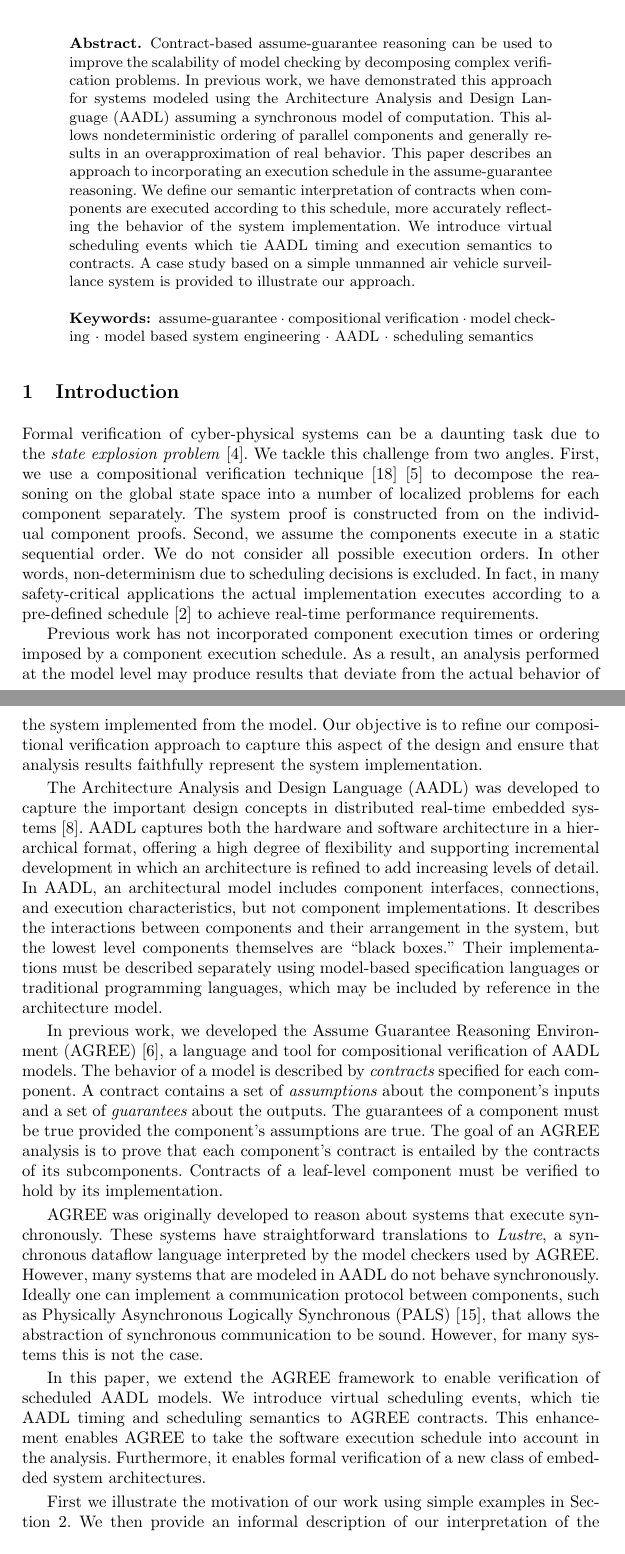
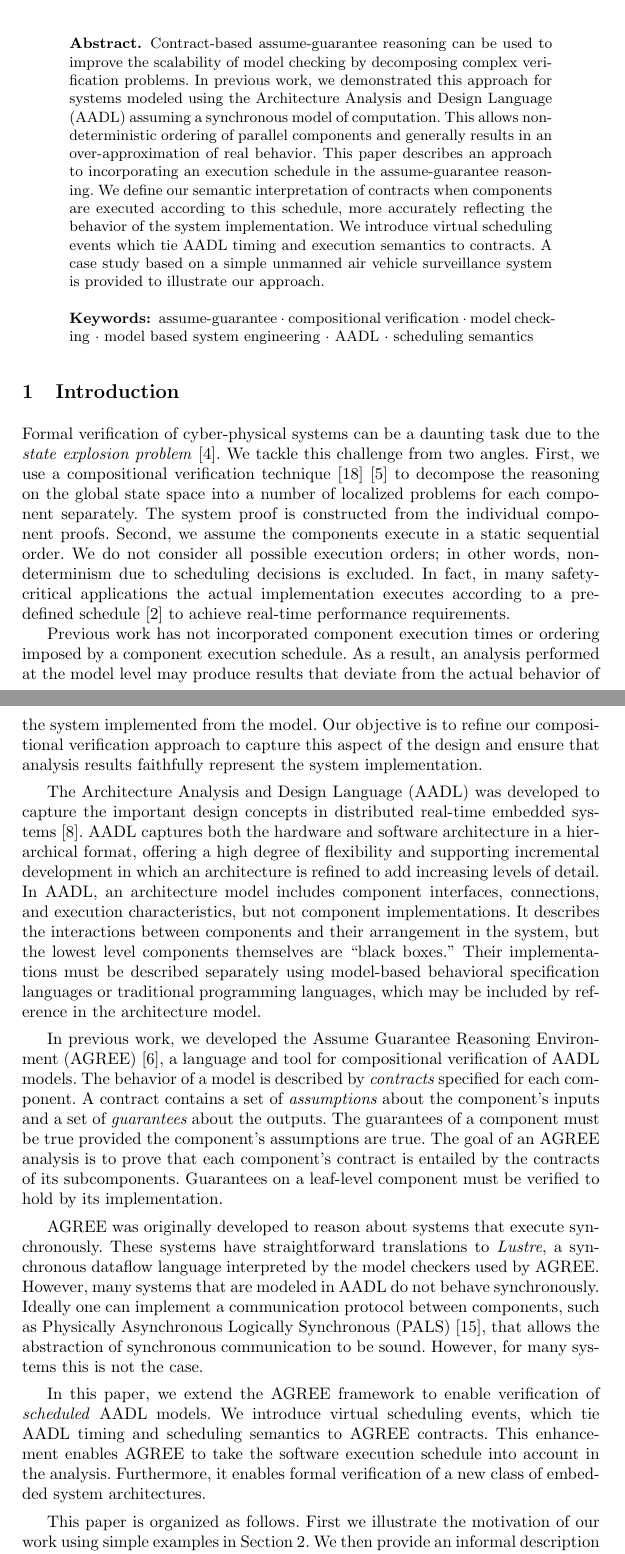
Before and after one commit to ericmercer/async-agree, a LaTeX thesis (paper/paper.tex, which reads paper/abstract.tex, paper/intro.tex): two parts of pages 1 and 2 of 17, joined at a grey line, cut so that both start at the same text. Compiled offline with pdfLaTeX.

Commit message:
abstract and intro grammatical edits

```diff
--- a/paper/abstract.tex
+++ b/paper/abstract.tex
@@ -3,10 +3,10 @@
 %implementation, the components of a system are often executed in a sequential order (e.g. defined by
 %a static cyclic schedule), due to the sharing of computational resources.
 Contract-based assume-guarantee reasoning can be used to improve the scalability of model checking
-by decomposing complex verification problems.  In previous work, we have demonstrated this approach
+by decomposing complex verification problems.  In previous work, we demonstrated this approach
 for systems modeled using the Architecture Analysis and Design Language (AADL) assuming a
 synchronous model of computation.  This allows nondeterministic ordering of parallel components
-and generally results in an overapproximation of real behavior.
+and generally results in an over-approximation of real behavior.
 This paper describes an
 approach to incorporating an execution schedule in the assume-guarantee reasoning. We define our semantic
 interpretation of contracts when components are executed according to this schedule,
--- a/paper/intro.tex
+++ b/paper/intro.tex
@@ -4,8 +4,8 @@ Formal verification of cyber-physical systems can be a daunting task due to the
 explosion problem} \cite{Clarke2012}. We tackle this challenge from two angles. First, we use a
 compositional verification technique \cite{pnueli} \cite{cmc} to decompose the reasoning on the global state space into a
 number of localized problems for each component separately. The system proof is constructed
-from on the individual component proofs. Second, we assume the components execute in a static
-sequential order. We do not consider all possible execution orders. In other words, non-determinism
+from the individual component proofs. Second, we assume the components execute in a static
+sequential order. We do not consider all possible execution orders; in other words, non-determinism
 due to scheduling decisions is excluded. In fact, in many safety-critical applications the actual
 implementation executes according to a pre-defined schedule \cite{executive} to achieve real-time performance
 requirements.
@@ -34,14 +34,14 @@ in which an architecture is refined to add increasing levels of detail.
 %AADL models can be built and managed using the Eclipse-based Open Source AADL Development Environment (OSATE) \cite{osate}. OSATE includes a number of tools for checking model characteristics, such as schedulability and data flows.
 %
 % Need for compositional analysis - scalability, consistent with and supports development process, proof follows architecture
-In AADL, an architectural model includes component interfaces, connections, and execution characteristics, but not component implementations. It describes the interactions between components and their arrangement in the system, but the lowest level
-components themselves are ``black boxes.'' Their implementations must be described separately using model-based specification languages or traditional programming languages, which may be included by reference in the architecture model.
+In AADL, an architecture model includes component interfaces, connections, and execution characteristics, but not component implementations. It describes the interactions between components and their arrangement in the system, but the lowest level
+components themselves are ``black boxes.'' Their implementations must be described separately using model-based behavioral specification languages or traditional programming languages, which may be included by reference in the architecture model.
 %This separation of implementation and architecture is an important factor in achieving scalability for the analysis tools that we have developed.
 
-In previous work, we developed the Assume Guarantee Reasoning Environment (AGREE)~\cite{8625938}, a language and tool for compositional verification of AADL models.  The behavior of a model is described by {\em contracts} specified for each component.  A contract contains a set of {\em assumptions} about the component's inputs and a set of {\em guarantees} about the outputs.  The guarantees of a component must be true provided the component's assumptions are true.  The goal of an AGREE analysis is to prove that each component's contract is entailed by the contracts of its subcomponents.  Contracts of a leaf-level component must be verified to hold by its implementation.
+In previous work, we developed the Assume Guarantee Reasoning Environment (AGREE)~\cite{8625938}, a language and tool for compositional verification of AADL models.  The behavior of a model is described by {\em contracts} specified for each component.  A contract contains a set of {\em assumptions} about the component's inputs and a set of {\em guarantees} about the outputs.  The guarantees of a component must be true provided the component's assumptions are true.  The goal of an AGREE analysis is to prove that each component's contract is entailed by the contracts of its subcomponents.  Guarantees on a leaf-level component must be verified to hold by its implementation.
 
 AGREE was originally developed to reason about systems that execute synchronously. These systems have straightforward translations to \emph{Lustre}, a synchronous dataflow language interpreted by the model checkers used by AGREE. However, many systems that are modeled in AADL do not behave synchronously. Ideally one can implement a communication protocol between components, such as Physically Asynchronous Logically Synchronous (PALS)~\cite{pals}, that allows the abstraction of synchronous communication to be sound. However, for many systems this is not the case.
 
-In this paper, we extend the AGREE framework to enable verification of scheduled AADL models. We introduce virtual scheduling events, which tie AADL timing and scheduling semantics to AGREE contracts. This enhancement enables AGREE to take the software execution schedule into account in the analysis. Furthermore, it enables formal verification of a new class of embedded system architectures.
+In this paper, we extend the AGREE framework to enable verification of \textit{scheduled} AADL models. We introduce virtual scheduling events, which tie AADL timing and scheduling semantics to AGREE contracts. This enhancement enables AGREE to take the software execution schedule into account in the analysis. Furthermore, it enables formal verification of a new class of embedded system architectures.
 
-First we illustrate the motivation of our work using simple examples in Section~\ref{example}. We then provide an informal description of our interpretation of the scheduling semantics in Section~\ref{overview}, followed by formal definitions of the model in Section~\ref{async}. We present the modeling of the semantics in AGREE AADL annex and Lustre backend in Section~\ref{agree} and Section~\ref{lustre}, respectively. We demonstrate usage of the proposal model in a case study in Section~\ref{case-study}. Related work is presented in Section~\ref{rw}.  We discuss our conclusion and future work in Section~\ref{conclusion}.
+This paper is organized as follows. First we illustrate the motivation of our work using simple examples in Section~\ref{example}. We then provide an informal description of our interpretation of the scheduling semantics in Section~\ref{overview}, followed by formal definitions of the model in Section~\ref{async}. We present the modeling of the semantics in the AGREE AADL annex and Lustre backend in Section~\ref{agree} and Section~\ref{lustre}, respectively. We demonstrate usage of the proposed model in a case study in Section~\ref{case-study}. Related work is presented in Section~\ref{rw}.  We discuss our conclusion and future work in Section~\ref{conclusion}.
```
